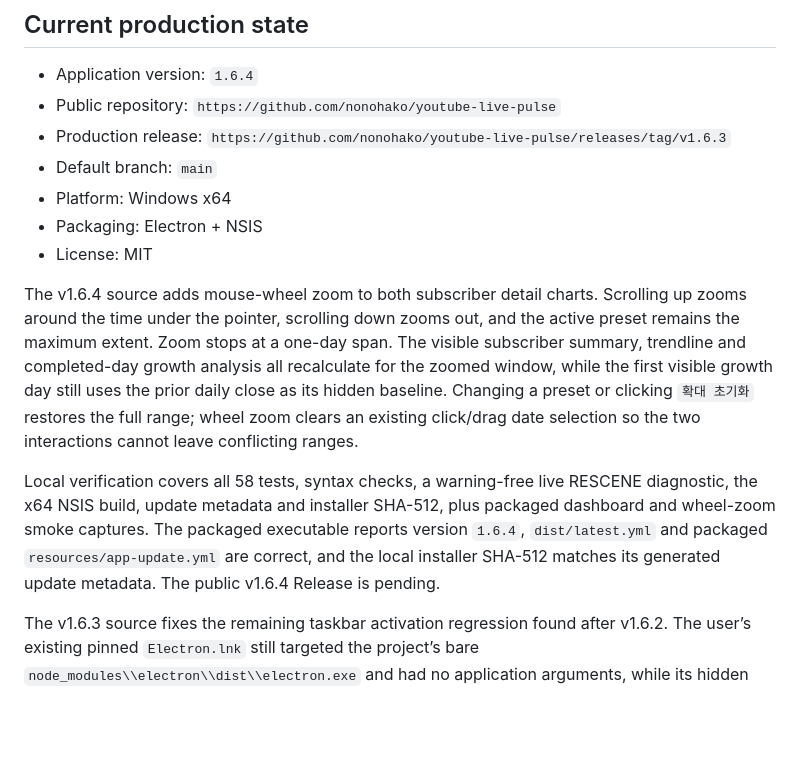
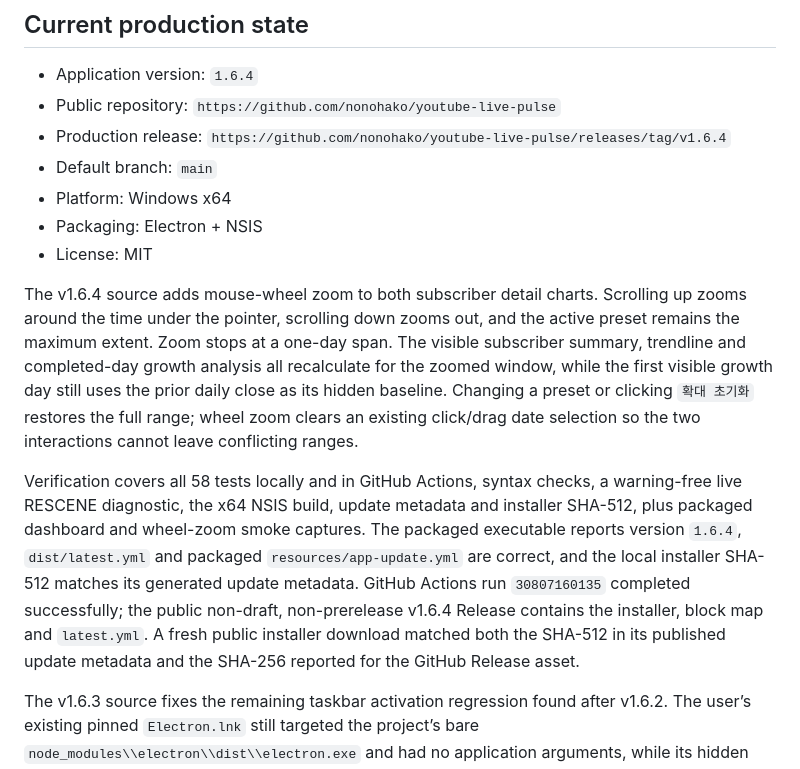
Before and after one commit to nonohako/youtube-live-pulse, a Markdown page: handoff.md, the part around the change. Rendered like a GitHub page; blank space fills up the shorter version.

Commit message:
Document verified v1.6.4 release

```diff
--- a/handoff.md
+++ b/handoff.md
@@ -6,7 +6,7 @@ Last updated: 2026-08-03
 
 - Application version: `1.6.4`
 - Public repository: `https://github.com/nonohako/youtube-live-pulse`
-- Production release: `https://github.com/nonohako/youtube-live-pulse/releases/tag/v1.6.3`
+- Production release: `https://github.com/nonohako/youtube-live-pulse/releases/tag/v1.6.4`
 - Default branch: `main`
 - Platform: Windows x64
 - Packaging: Electron + NSIS
@@ -14,7 +14,7 @@ Last updated: 2026-08-03
 
 The v1.6.4 source adds mouse-wheel zoom to both subscriber detail charts. Scrolling up zooms around the time under the pointer, scrolling down zooms out, and the active preset remains the maximum extent. Zoom stops at a one-day span. The visible subscriber summary, trendline and completed-day growth analysis all recalculate for the zoomed window, while the first visible growth day still uses the prior daily close as its hidden baseline. Changing a preset or clicking `확대 초기화` restores the full range; wheel zoom clears an existing click/drag date selection so the two interactions cannot leave conflicting ranges.
 
-Local verification covers all 58 tests, syntax checks, a warning-free live RESCENE diagnostic, the x64 NSIS build, update metadata and installer SHA-512, plus packaged dashboard and wheel-zoom smoke captures. The packaged executable reports version `1.6.4`, `dist/latest.yml` and packaged `resources/app-update.yml` are correct, and the local installer SHA-512 matches its generated update metadata. The public v1.6.4 Release is pending.
+Verification covers all 58 tests locally and in GitHub Actions, syntax checks, a warning-free live RESCENE diagnostic, the x64 NSIS build, update metadata and installer SHA-512, plus packaged dashboard and wheel-zoom smoke captures. The packaged executable reports version `1.6.4`, `dist/latest.yml` and packaged `resources/app-update.yml` are correct, and the local installer SHA-512 matches its generated update metadata. GitHub Actions run `30807160135` completed successfully; the public non-draft, non-prerelease v1.6.4 Release contains the installer, block map and `latest.yml`. A fresh public installer download matched both the SHA-512 in its published update metadata and the SHA-256 reported for the GitHub Release asset.
 
 The v1.6.3 source fixes the remaining taskbar activation regression found after v1.6.2. The user’s existing pinned `Electron.lnk` still targeted the project’s bare `node_modules\\electron\\dist\\electron.exe` and had no application arguments, while its hidden AppUserModelID was Live Pulse’s production ID. Windows therefore kept grouping the installed window into that old pin and relaunched Electron’s default-app screen. On installed startup, v1.6.3 checks only the old Start Menu and pinned-taskbar `Electron.lnk` locations and updates a link in place only when it both launches `electron.exe` and owns the exact Live Pulse production AppUserModelID. The target, working directory, arguments, product icon and toast identity are then migrated to the installed Live Pulse executable; unrelated Electron links remain untouched.
 
```
Also changed, not shown: AGENTS.md (+1 -1 lines).
